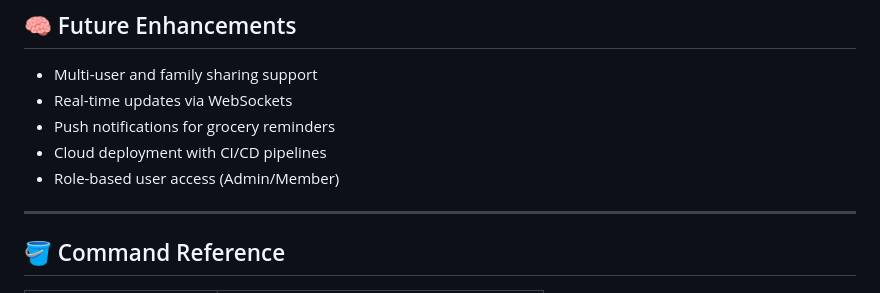
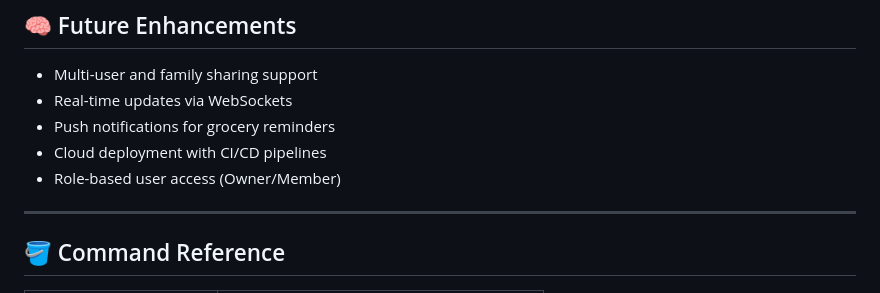
Before and after one commit to FamilyCart/FamilyCart, a Markdown page: README.md, the part around one of its changes. Rendered like a GitHub page.

```diff
--- a/README.md
+++ b/README.md
@@ -181,7 +181,7 @@ DB_PORT=5432
 * Real-time updates via WebSockets
 * Push notifications for grocery reminders
 * Cloud deployment with CI/CD pipelines
-* Role-based user access (Admin/Member)
+* Role-based user access (Owner/Member)
 
 ---
 
```
Also changed, not shown: other parts of README.md (+0 -2 lines).
